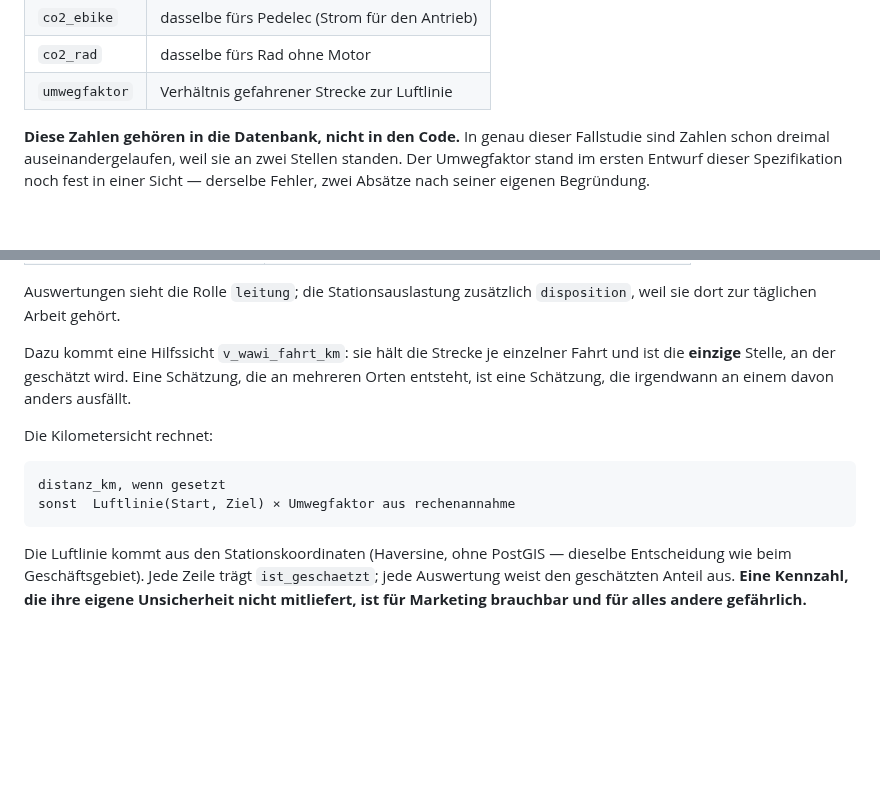
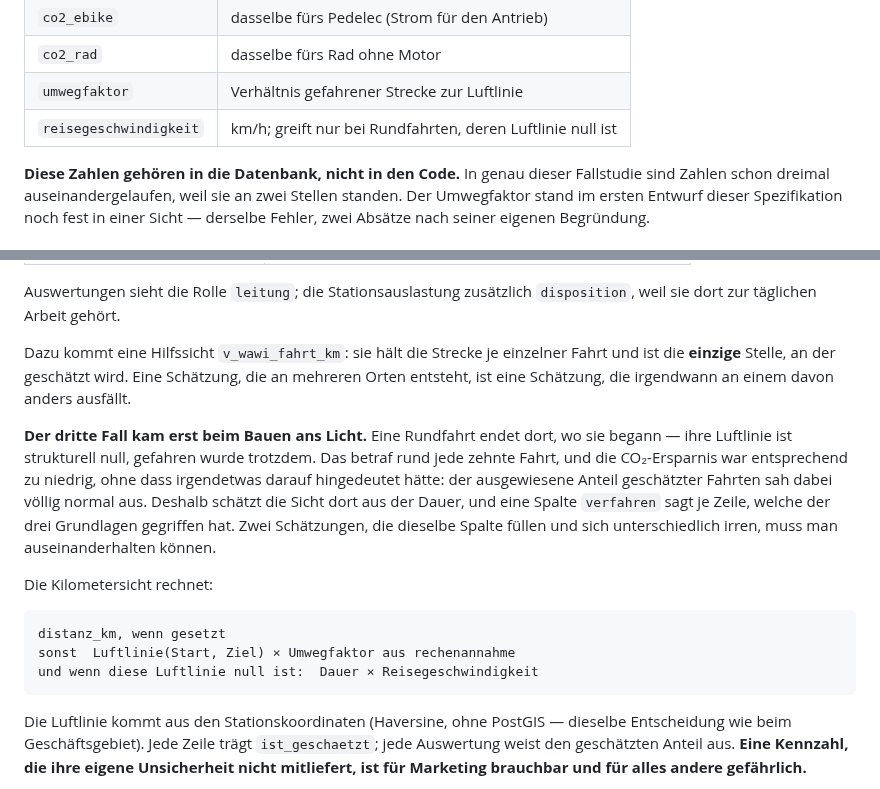
Before and after one commit to swrobuts/velocity-fallstudie, a Markdown page: doku/specs/2026-08-25-velocity-warenwirtschaft-design.md, 2 parts joined by grey strips. GitHub-like rendering; blank space fills up the shorter version.

Commit message:
docs(spec): dritter Schaetzfall fuer Rundfahrten
Eine Rundfahrt hat eine Luftlinie von null. Das betraf rund jede zehnte
Fahrt und machte die CO2-Ersparnis systematisch zu niedrig, ohne dass
der ausgewiesene Schaetzanteil etwas verraten haette.

Co-Authored-By: Claude Opus 5 <noreply@anthropic.com>

````diff
--- a/doku/specs/2026-08-25-velocity-warenwirtschaft-design.md
+++ b/doku/specs/2026-08-25-velocity-warenwirtschaft-design.md
@@ -131,6 +131,7 @@ zu messen — mit Quelle und Gültigkeitszeitraum:
 | `co2_ebike` | dasselbe fürs Pedelec (Strom für den Antrieb) |
 | `co2_rad` | dasselbe fürs Rad ohne Motor |
 | `umwegfaktor` | Verhältnis gefahrener Strecke zur Luftlinie |
+| `reisegeschwindigkeit` | km/h; greift nur bei Rundfahrten, deren Luftlinie null ist |
 
 **Diese Zahlen gehören in die Datenbank, nicht in den Code.** In genau
 dieser Fallstudie sind Zahlen schon dreimal auseinandergelaufen, weil
@@ -281,11 +282,22 @@ einzelner Fahrt und ist die **einzige** Stelle, an der geschätzt wird.
 Eine Schätzung, die an mehreren Orten entsteht, ist eine Schätzung, die
 irgendwann an einem davon anders ausfällt.
 
+**Der dritte Fall kam erst beim Bauen ans Licht.** Eine Rundfahrt endet
+dort, wo sie begann — ihre Luftlinie ist strukturell null, gefahren wurde
+trotzdem. Das betraf rund jede zehnte Fahrt, und die CO₂-Ersparnis war
+entsprechend zu niedrig, ohne dass irgendetwas darauf hingedeutet hätte:
+der ausgewiesene Anteil geschätzter Fahrten sah dabei völlig normal aus.
+Deshalb schätzt die Sicht dort aus der Dauer, und eine Spalte `verfahren`
+sagt je Zeile, welche der drei Grundlagen gegriffen hat. Zwei
+Schätzungen, die dieselbe Spalte füllen und sich unterschiedlich irren,
+muss man auseinanderhalten können.
+
 Die Kilometersicht rechnet:
 
 ```
 distanz_km, wenn gesetzt
 sonst  Luftlinie(Start, Ziel) × Umwegfaktor aus rechenannahme
+und wenn diese Luftlinie null ist:  Dauer × Reisegeschwindigkeit
 ```
 
 Die Luftlinie kommt aus den Stationskoordinaten (Haversine, ohne
````
